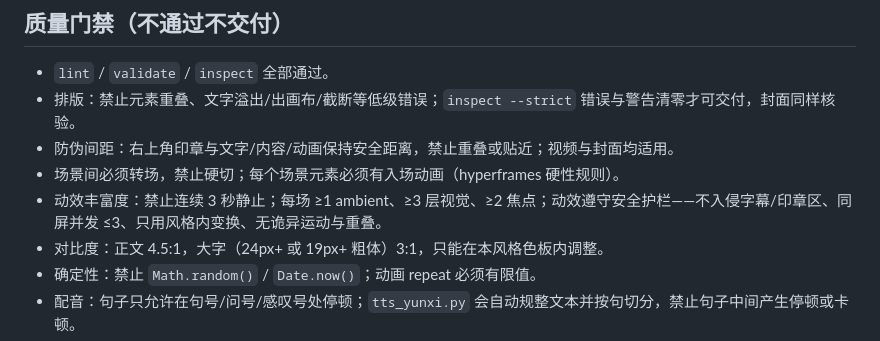
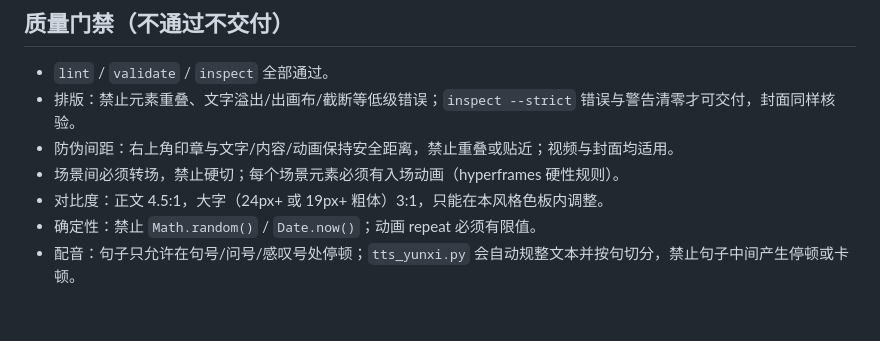
Before and after one commit to TryWorld2026/paper-algorithm, a Markdown page: SKILL.md, the part around the change. Rendered like a GitHub page; blank space fills up the shorter version.

```diff
--- a/SKILL.md
+++ b/SKILL.md
@@ -47,7 +47,6 @@ description: Create branded 试界TryWorld AI-knowledge videos in the fixed "Pap
 - 排版：禁止元素重叠、文字溢出/出画布/截断等低级错误；`inspect --strict` 错误与警告清零才可交付，封面同样核验。
 - 防伪间距：右上角印章与文字/内容/动画保持安全距离，禁止重叠或贴近；视频与封面均适用。
 - 场景间必须转场，禁止硬切；每个场景元素必须有入场动画（hyperframes 硬性规则）。
-- 动效丰富度：禁止连续 3 秒静止；每场 ≥1 ambient、≥3 层视觉、≥2 焦点；动效遵守安全护栏——不入侵字幕/印章区、同屏并发 ≤3、只用风格内变换、无诡异运动与重叠。
 - 对比度：正文 4.5:1，大字（24px+ 或 19px+ 粗体）3:1，只能在本风格色板内调整。
 - 确定性：禁止 `Math.random()` / `Date.now()`；动画 repeat 必须有限值。
 - 配音：句子只允许在句号/问号/感叹号处停顿；`tts_yunxi.py` 会自动规整文本并按句切分，禁止句子中间产生停顿或卡顿。
```
Also changed, not shown: references/style-system.md (+0 -16 lines), references/workflow.md (+2 -2 lines).
